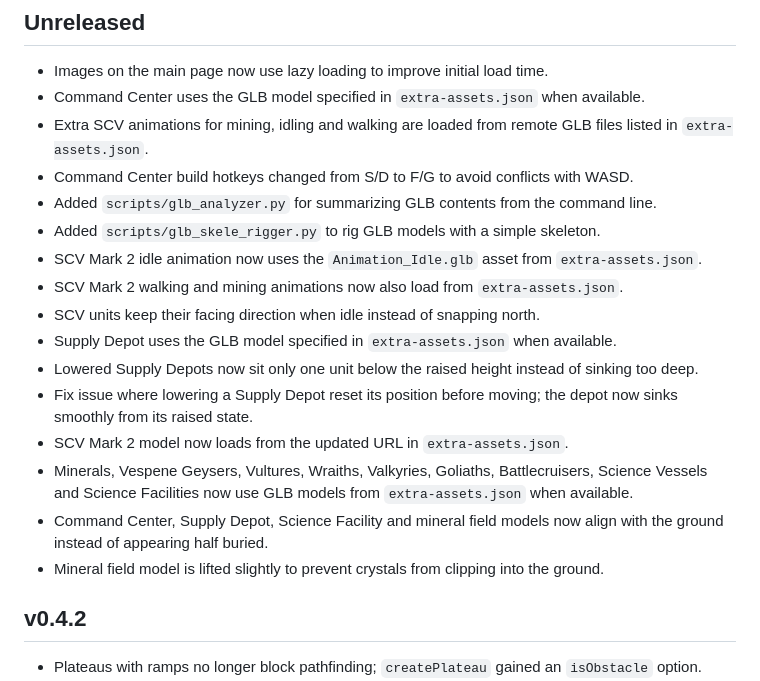
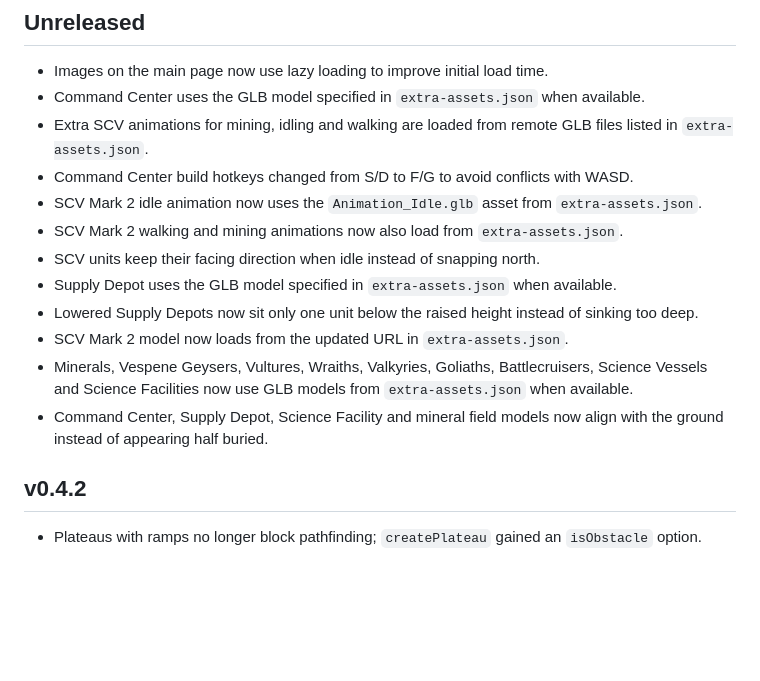
Before and after one commit to Tsarcasm831/Starcraft, a Markdown page: 0changelog.md, the part around the change. Rendered like a GitHub page; blank space fills up the shorter version.

```diff
--- a/0changelog.md
+++ b/0changelog.md
@@ -5,18 +5,14 @@
 - Command Center uses the GLB model specified in `extra-assets.json` when available.
 - Extra SCV animations for mining, idling and walking are loaded from remote GLB files listed in `extra-assets.json`.
 - Command Center build hotkeys changed from S/D to F/G to avoid conflicts with WASD.
-- Added `scripts/glb_analyzer.py` for summarizing GLB contents from the command line.
-- Added `scripts/glb_skele_rigger.py` to rig GLB models with a simple skeleton.
 - SCV Mark 2 idle animation now uses the `Animation_Idle.glb` asset from `extra-assets.json`.
 - SCV Mark 2 walking and mining animations now also load from `extra-assets.json`.
 - SCV units keep their facing direction when idle instead of snapping north.
 - Supply Depot uses the GLB model specified in `extra-assets.json` when available.
 - Lowered Supply Depots now sit only one unit below the raised height instead of sinking too deep.
-- Fix issue where lowering a Supply Depot reset its position before moving; the depot now sinks smoothly from its raised state.
 - SCV Mark 2 model now loads from the updated URL in `extra-assets.json`.
 - Minerals, Vespene Geysers, Vultures, Wraiths, Valkyries, Goliaths, Battlecruisers, Science Vessels and Science Facilities now use GLB models from `extra-assets.json` when available.
 - Command Center, Supply Depot, Science Facility and mineral field models now align with the ground instead of appearing half buried.
-- Mineral field model is lifted slightly to prevent crystals from clipping into the ground.
 
 ## v0.4.2
 - Plateaus with ramps no longer block pathfinding; `createPlateau` gained an `isObstacle` option.
```
